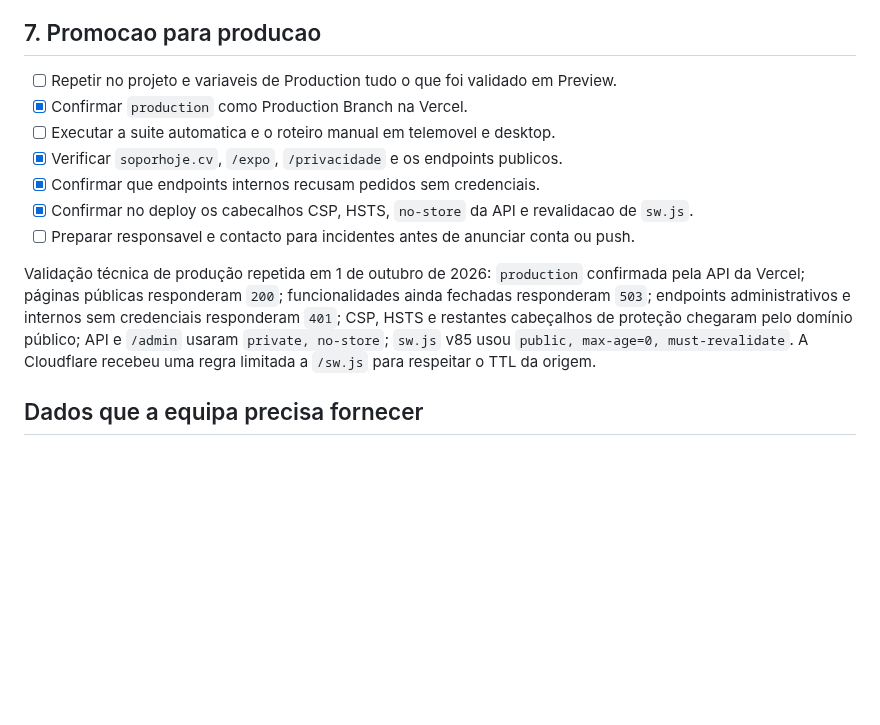
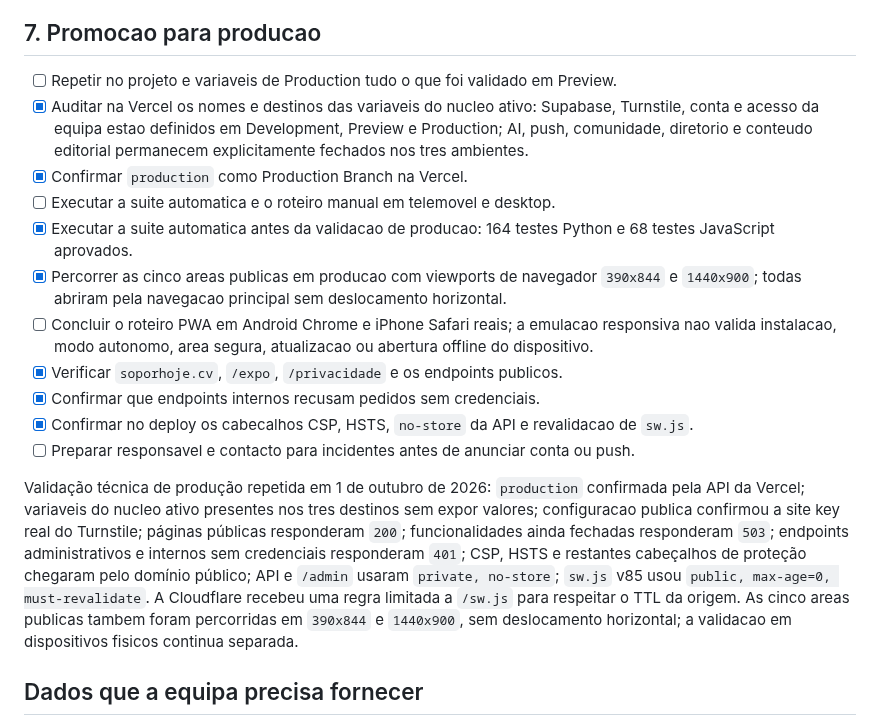
Before and after one commit to kotxiposix/so-por-hoje-cabo-verde, a Markdown page: docs/ACTIVATION_CHECKLIST.md, the part around the change. Drawn GitHub-style; blank space fills up the shorter version.

Commit message:
Record responsive production validation

```diff
--- a/docs/ACTIVATION_CHECKLIST.md
+++ b/docs/ACTIVATION_CHECKLIST.md
@@ -175,14 +175,18 @@ Nao ativar antes de definir entidade responsavel, catalogo, stock, precos, pagam
 ## 7. Promocao para producao
 
 - [ ] Repetir no projeto e variaveis de Production tudo o que foi validado em Preview.
+- [x] Auditar na Vercel os nomes e destinos das variaveis do nucleo ativo: Supabase, Turnstile, conta e acesso da equipa estao definidos em Development, Preview e Production; AI, push, comunidade, diretorio e conteudo editorial permanecem explicitamente fechados nos tres ambientes.
 - [x] Confirmar `production` como Production Branch na Vercel.
 - [ ] Executar a suite automatica e o roteiro manual em telemovel e desktop.
+- [x] Executar a suite automatica antes da validacao de producao: 164 testes Python e 68 testes JavaScript aprovados.
+- [x] Percorrer as cinco areas publicas em producao com viewports de navegador `390x844` e `1440x900`; todas abriram pela navegacao principal sem deslocamento horizontal.
+- [ ] Concluir o roteiro PWA em Android Chrome e iPhone Safari reais; a emulacao responsiva nao valida instalacao, modo autonomo, area segura, atualizacao ou abertura offline do dispositivo.
 - [x] Verificar `soporhoje.cv`, `/expo`, `/privacidade` e os endpoints publicos.
 - [x] Confirmar que endpoints internos recusam pedidos sem credenciais.
 - [x] Confirmar no deploy os cabecalhos CSP, HSTS, `no-store` da API e revalidacao de `sw.js`.
 - [ ] Preparar responsavel e contacto para incidentes antes de anunciar conta ou push.
 
-Validação técnica de produção repetida em 1 de outubro de 2026: `production` confirmada pela API da Vercel; páginas públicas responderam `200`; funcionalidades ainda fechadas responderam `503`; endpoints administrativos e internos sem credenciais responderam `401`; CSP, HSTS e restantes cabeçalhos de proteção chegaram pelo domínio público; API e `/admin` usaram `private, no-store`; `sw.js` v85 usou `public, max-age=0, must-revalidate`. A Cloudflare recebeu uma regra limitada a `/sw.js` para respeitar o TTL da origem.
+Validação técnica de produção repetida em 1 de outubro de 2026: `production` confirmada pela API da Vercel; variaveis do nucleo ativo presentes nos tres destinos sem expor valores; configuracao publica confirmou a site key real do Turnstile; páginas públicas responderam `200`; funcionalidades ainda fechadas responderam `503`; endpoints administrativos e internos sem credenciais responderam `401`; CSP, HSTS e restantes cabeçalhos de proteção chegaram pelo domínio público; API e `/admin` usaram `private, no-store`; `sw.js` v85 usou `public, max-age=0, must-revalidate`. A Cloudflare recebeu uma regra limitada a `/sw.js` para respeitar o TTL da origem. As cinco areas publicas tambem foram percorridas em `390x844` e `1440x900`, sem deslocamento horizontal; a validacao em dispositivos fisicos continua separada.
 
 ## Dados que a equipa precisa fornecer
 
```
